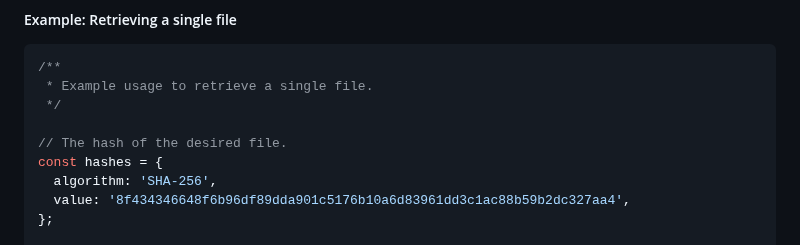
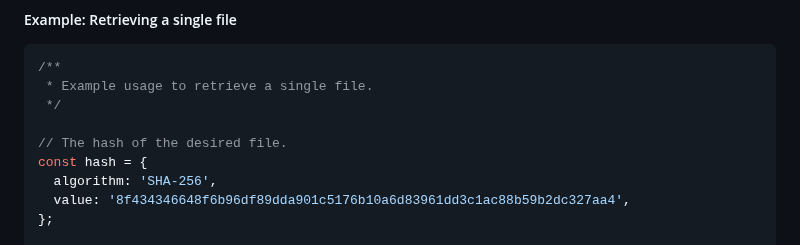
Before and after one commit to explainers-by-googlers/cross-origin-storage, a Markdown page: README.md, the part around the change. Drawn GitHub-style.

Commit message:
Update README.md
Co-authored-by: Christian Liebel <christian@liebel.org>

```diff
--- a/README.md
+++ b/README.md
@@ -269,7 +269,7 @@ try {
  */
 
 // The hash of the desired file.
-const hashes = {
+const hash = {
   algorithm: 'SHA-256',
   value: '8f434346648f6b96df89dda901c5176b10a6d83961dd3c1ac88b59b2dc327aa4',
 };
```
